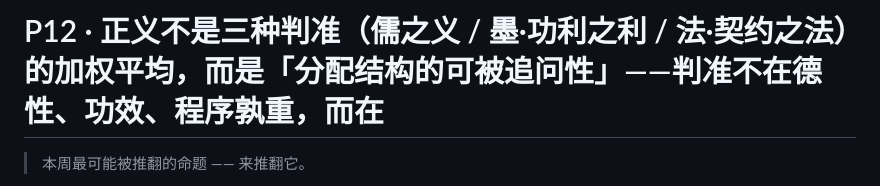
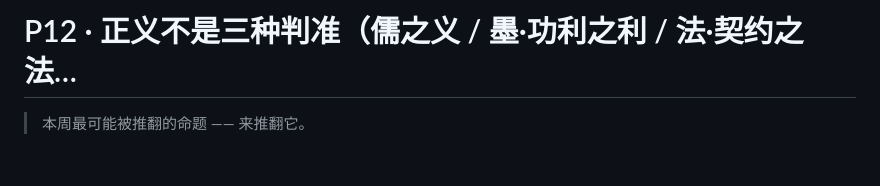
Before and after one commit to juesizhe/juesizhe, a Markdown page: cards/P12.md, the part around the change. GitHub-like rendering; blank space fills up the shorter version.

Commit message:
sync: 以本地为准更新 cards/P12.md

```diff
--- a/cards/P12.md
+++ b/cards/P12.md
@@ -1,4 +1,4 @@
-# P12 · 正义不是三种判准（儒之义 / 墨·功利之利 / 法·契约之法）的**加权平均**，而是「**分配结构的可被追问性**」——判准不在德性、功效、程序孰重，而在
+# P12 · 正义不是三种判准（儒之义 / 墨·功利之利 / 法·契约之法…
 
 > 本周最可能被推翻的命题 —— 来推翻它。
 
```
